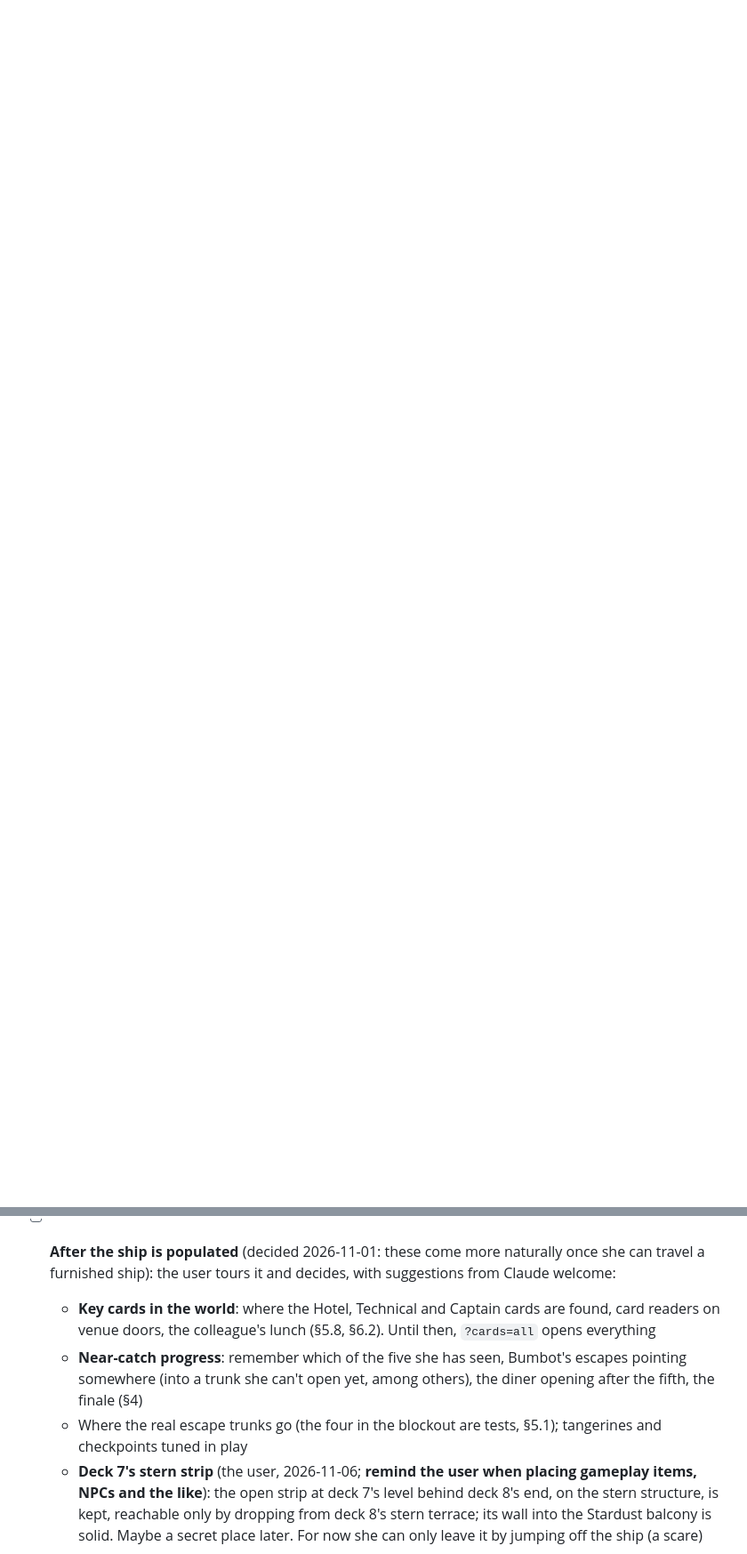
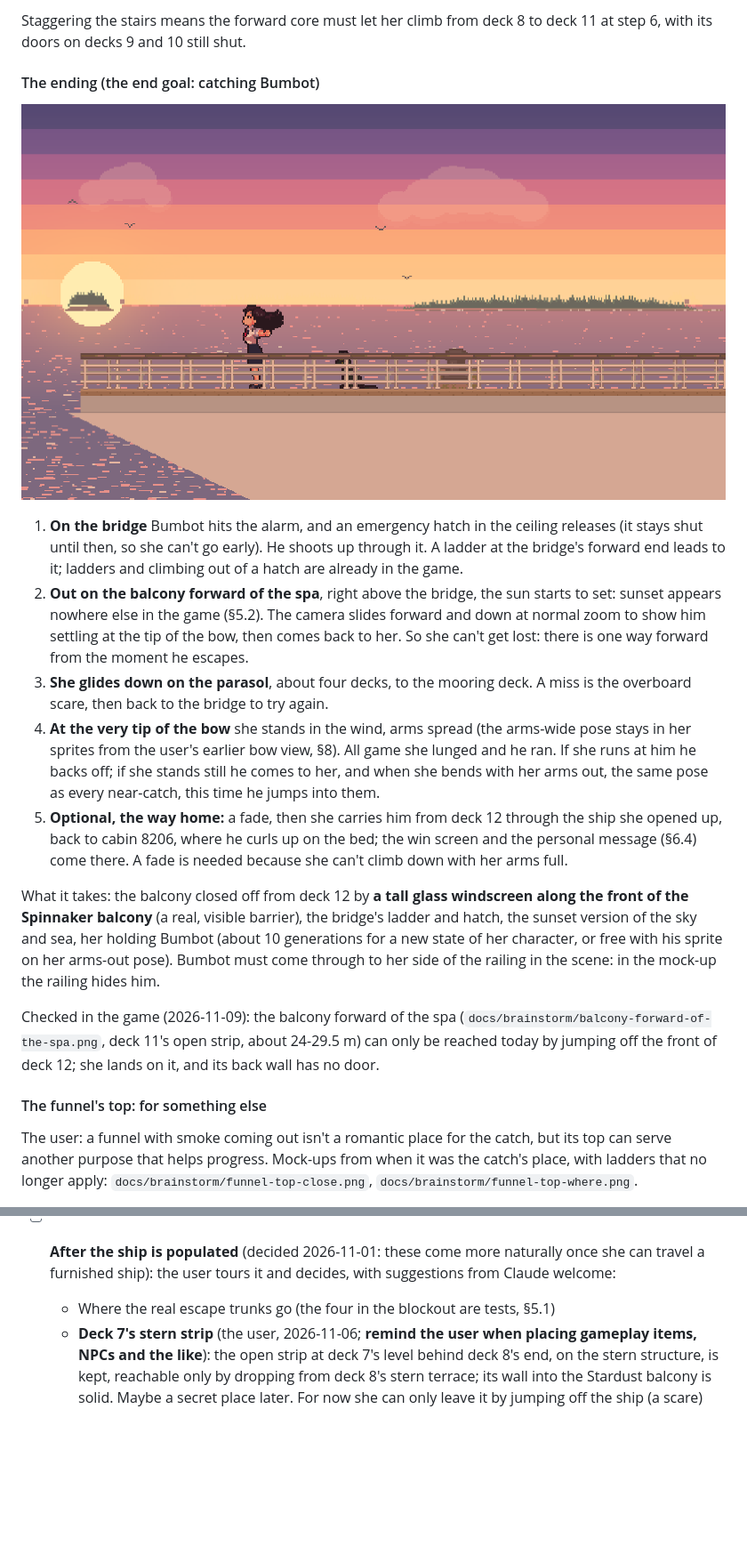
Before and after one commit to ramzesich/mysterious_female, a Markdown page: GAME_DESIGN.md, 2 parts joined by grey strips. Shown at 89% size. Drawn GitHub-style; pictures changed too: docs/brainstorm/ending-bow-sunset.png (added); blank space fills up the shorter version.

```diff
--- a/GAME_DESIGN.md
+++ b/GAME_DESIGN.md
@@ -690,0 +689,40 @@ colleague gives her.
+Staggering the stairs means the forward core must let her climb from deck 8 to deck 11 at step 6,
+with its doors on decks 9 and 10 still shut.
+
+#### The ending (the end goal: catching Bumbot)
+
+![The tip of the bow at sunset, a mock-up](docs/brainstorm/ending-bow-sunset.png)
+
+1. **On the bridge** Bumbot hits the alarm, and an emergency hatch in the ceiling releases (it stays
+   shut until then, so she can't go early). He shoots up through it. A ladder at the bridge's
+   forward end leads to it; ladders and climbing out of a hatch are already in the game.
+2. **Out on the balcony forward of the spa**, right above the bridge, the sun starts to set: sunset
+   appears nowhere else in the game (§5.2). The camera slides forward and down at normal zoom to
+   show him settling at the tip of the bow, then comes back to her. So she can't get lost: there
+   is one way forward from the moment he escapes.
+3. **She glides down on the parasol**, about four decks, to the mooring deck. A miss is the overboard
+   scare, then back to the bridge to try again.
+4. **At the very tip of the bow** she stands in the wind, arms spread (the arms-wide pose stays in
+   her sprites from the user's earlier bow view, §8). All game she lunged and he ran. If she runs
+   at him he backs off; if she stands still he comes to her, and when she bends with her arms out,
+   the same pose as every near-catch, this time he jumps into them.
+5. **Optional, the way home:** a fade, then she carries him from deck 12 through the ship she opened
+   up, back to cabin 8206, where he curls up on the bed; the win screen and the personal message
+   (§6.4) come there. A fade is needed because she can't climb down with her arms full.
+
+What it takes: the balcony closed off from deck 12 by **a tall glass windscreen along the front of
+the Spinnaker balcony** (a real, visible barrier), the bridge's ladder and hatch, the sunset version
+of the sky and sea, her holding Bumbot (about 10 generations for a new state of her character, or
+free with his sprite on her arms-out pose). Bumbot must come through to her side of the railing
+in the scene: in the mock-up the railing hides him.
+
+Checked in the game (2026-11-09): the balcony forward of the spa
+(`docs/brainstorm/balcony-forward-of-the-spa.png`, deck 11's open strip, about 24-29.5 m) can only be
+reached today by jumping off the front of deck 12; she lands on it, and its back wall has no door.
+
+#### The funnel's top: for something else
+
+The user: a funnel with smoke coming out isn't a romantic place for the catch, but its top can
+serve another purpose that helps progress. Mock-ups from when it was the catch's place, with ladders
+that no longer apply: `docs/brainstorm/funnel-top-close.png`, `docs/brainstorm/funnel-top-where.png`.
+
@@ -1237,14 +1317,7 @@ Nothing blocks the start of the build. These get settled along the way:
       now, crossed on a side walk, the dome under deck 11
 - [ ] **After the ship is populated** (decided 2026-11-01: these come more naturally once she can
       travel a furnished ship): the user tours it and decides, with suggestions from Claude welcome:
-  - **Key cards in the world**: where the Hotel, Technical and Captain cards are found, card
-    readers on venue doors, the colleague's lunch (§5.8, §6.2). Until then, `?cards=all` opens
-    everything
-  - **Near-catch progress**: remember which of the five she has seen, Bumbot's escapes pointing
-    somewhere (into a trunk she can't open yet, among others), the diner opening after the fifth,
-    the finale (§4)
-  - Where the real escape trunks go (the four in the blockout are tests, §5.1); tangerines and
-    checkpoints tuned in play
+  - Where the real escape trunks go (the four in the blockout are tests, §5.1)
   - **Deck 7's stern strip** (the user, 2026-11-06; **remind the user when placing gameplay
     items, NPCs and the like**): the open strip at deck 7's level behind deck 8's end, on the stern
     structure, is kept, reachable only by dropping from deck 8's stern terrace; its wall into the
```
Also changed, not shown: other parts of GAME_DESIGN.md (+188 -150 lines), CLAUDE.md (+1 -0 lines), docs/brainstorm/balcony-forward-of-the-spa.png (added), docs/brainstorm/funnel-top-close.png (added), docs/brainstorm/funnel-top-where.png (added), docs/ship-regions.png (added), docs/ship-unlock-order.png (added), 5 other files.
